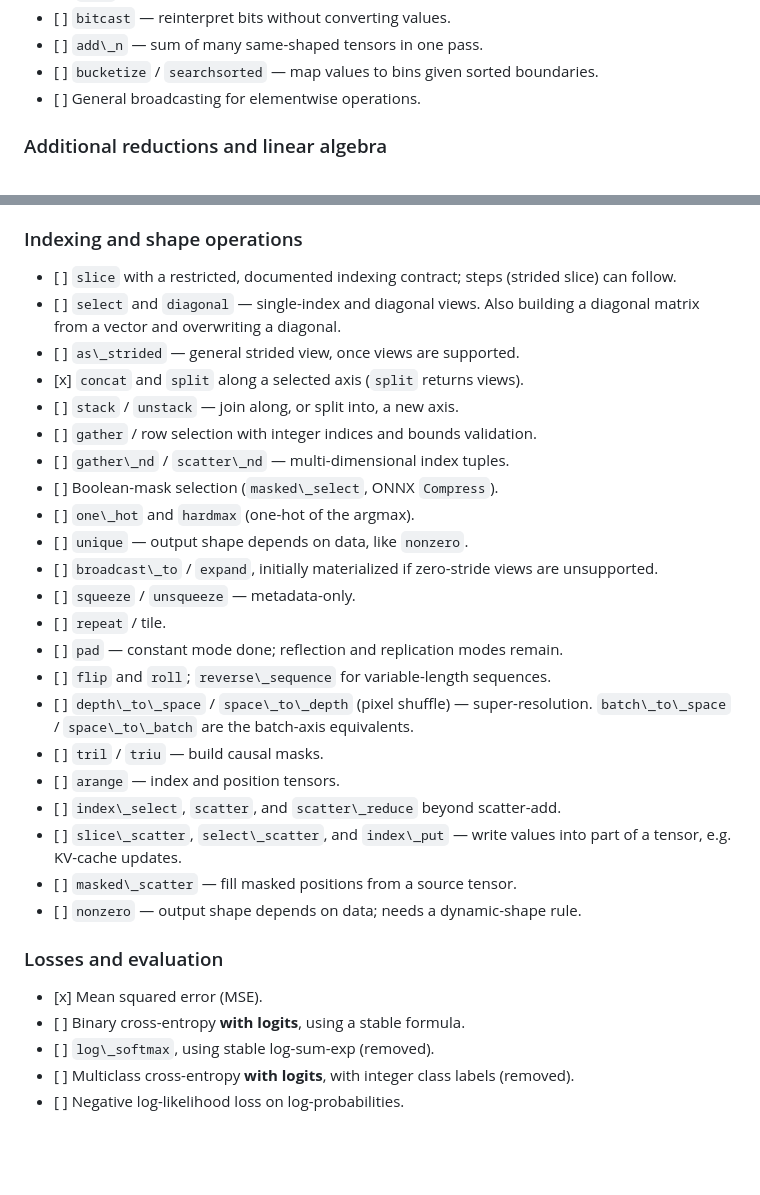
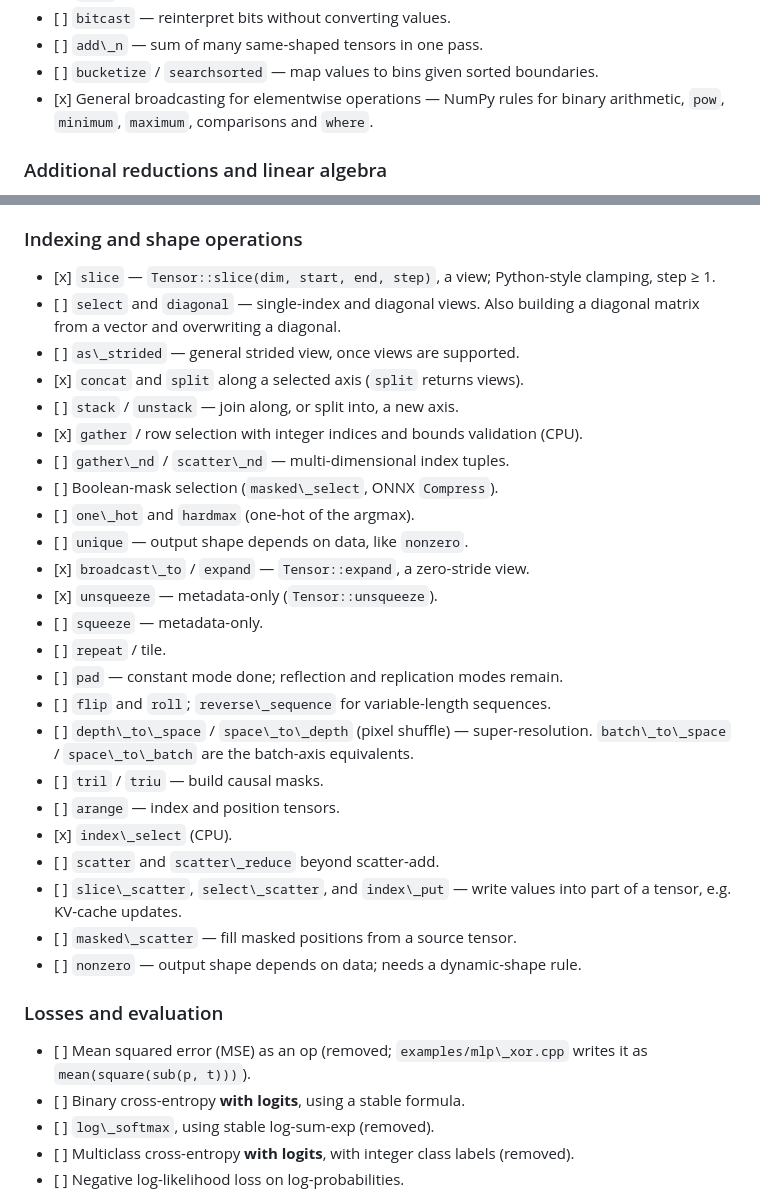
Before and after one commit to bakir004/mensurflow, a Markdown page: docs/KERNELS.md, 2 parts joined by grey strips. GitHub-like rendering; blank space fills up the shorter version.

```diff
--- a/docs/KERNELS.md
+++ b/docs/KERNELS.md
@@ -197,7 +207,8 @@ integer masks and unpacking int4 weights.
 * \[ ] `bitcast` — reinterpret bits without converting values.
 * \[ ] `add\_n` — sum of many same-shaped tensors in one pass.
 * \[ ] `bucketize` / `searchsorted` — map values to bins given sorted boundaries.
-* \[ ] General broadcasting for elementwise operations.
+* \[x] General broadcasting for elementwise operations — NumPy rules for binary arithmetic,
+`pow`, `minimum`, `maximum`, comparisons and `where`.
 
 ### Additional reductions and linear algebra
 
@@ -217,21 +228,20 @@ and GEMM; clamp small negative roundoff artifacts to zero.
 
 ### Indexing and shape operations
 
-* \[ ] `slice` with a restricted, documented indexing contract; steps (strided
-slice) can follow.
+* \[x] `slice` — `Tensor::slice(dim, start, end, step)`, a view; Python-style clamping, step ≥ 1.
 * \[ ] `select` and `diagonal` — single-index and diagonal views. Also building a
 diagonal matrix from a vector and overwriting a diagonal.
 * \[ ] `as\_strided` — general strided view, once views are supported.
 * \[x] `concat` and `split` along a selected axis (`split` returns views).
 * \[ ] `stack` / `unstack` — join along, or split into, a new axis.
-* \[ ] `gather` / row selection with integer indices and bounds validation.
+* \[x] `gather` / row selection with integer indices and bounds validation (CPU).
 * \[ ] `gather\_nd` / `scatter\_nd` — multi-dimensional index tuples.
 * \[ ] Boolean-mask selection (`masked\_select`, ONNX `Compress`).
 * \[ ] `one\_hot` and `hardmax` (one-hot of the argmax).
 * \[ ] `unique` — output shape depends on data, like `nonzero`.
-* \[ ] `broadcast\_to` / `expand`, initially materialized if zero-stride views are
-unsupported.
-* \[ ] `squeeze` / `unsqueeze` — metadata-only.
+* \[x] `broadcast\_to` / `expand` — `Tensor::expand`, a zero-stride view.
+* \[x] `unsqueeze` — metadata-only (`Tensor::unsqueeze`).
+* \[ ] `squeeze` — metadata-only.
 * \[ ] `repeat` / tile.
 * \[ ] `pad` — constant mode done; reflection and replication modes remain.
 * \[ ] `flip` and `roll`; `reverse\_sequence` for variable-length sequences.
@@ -239,7 +249,8 @@ unsupported.
 `batch\_to\_space` / `space\_to\_batch` are the batch-axis equivalents.
 * \[ ] `tril` / `triu` — build causal masks.
 * \[ ] `arange` — index and position tensors.
-* \[ ] `index\_select`, `scatter`, and `scatter\_reduce` beyond scatter-add.
+* \[x] `index\_select` (CPU).
+* \[ ] `scatter` and `scatter\_reduce` beyond scatter-add.
 * \[ ] `slice\_scatter`, `select\_scatter`, and `index\_put` — write values into part
 of a tensor, e.g. KV-cache updates.
 * \[ ] `masked\_scatter` — fill masked positions from a source tensor.
@@ -247,7 +258,8 @@ of a tensor, e.g. KV-cache updates.
 
 ### Losses and evaluation
 
-* \[x] Mean squared error (MSE).
+* \[ ] Mean squared error (MSE) as an op (removed; `examples/mlp\_xor.cpp` writes it as
+`mean(square(sub(p, t)))`).
 * \[ ] Binary cross-entropy **with logits**, using a stable formula.
 * \[ ] `log\_softmax`, using stable log-sum-exp (removed).
 * \[ ] Multiclass cross-entropy **with logits**, with integer class labels (removed).
```
Also changed, not shown: other parts of docs/KERNELS.md (+11 -1 lines), docs/weekly/2026-11-11-plan.md (+46 -25 lines).
